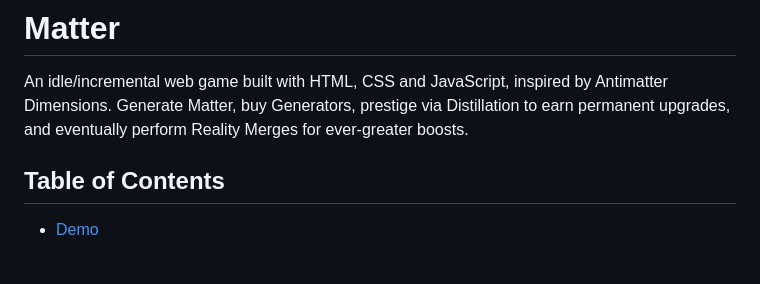
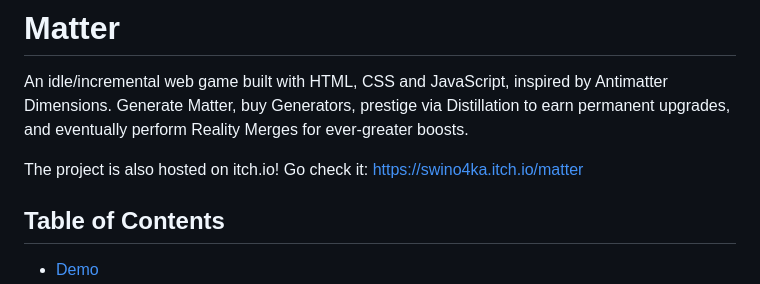
Before and after one commit to Swino4ka/Matter, a Markdown page: README.md, the part around the change. GitHub-like rendering; blank space fills up the shorter version.

```diff
--- a/README.md
+++ b/README.md
@@ -1,6 +1,8 @@
 # Matter
 
 An idle/incremental web game built with HTML, CSS and JavaScript, inspired by Antimatter Dimensions. Generate Matter, buy Generators, prestige via Distillation to earn permanent upgrades, and eventually perform Reality Merges for ever‑greater boosts.
+
+The project is also hosted on itch.io! Go check it: https://swino4ka.itch.io/matter
 
 ## Table of Contents
 
```
